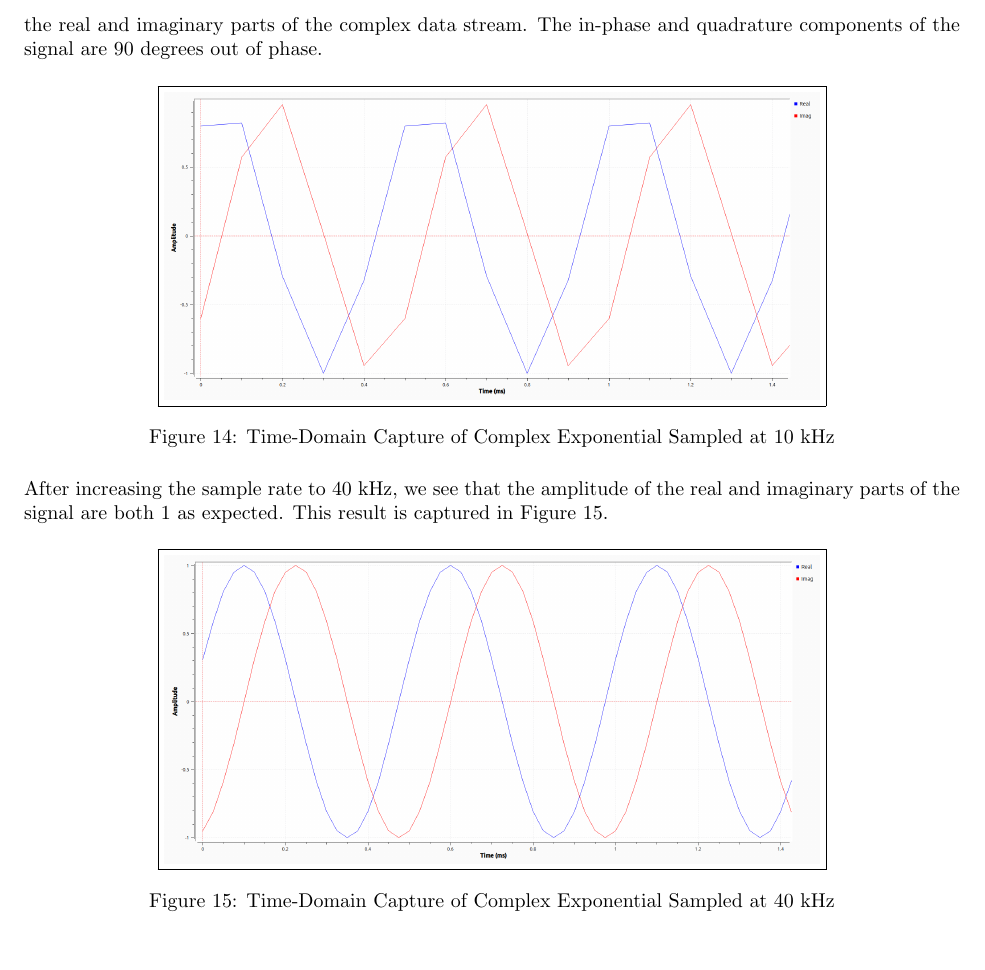
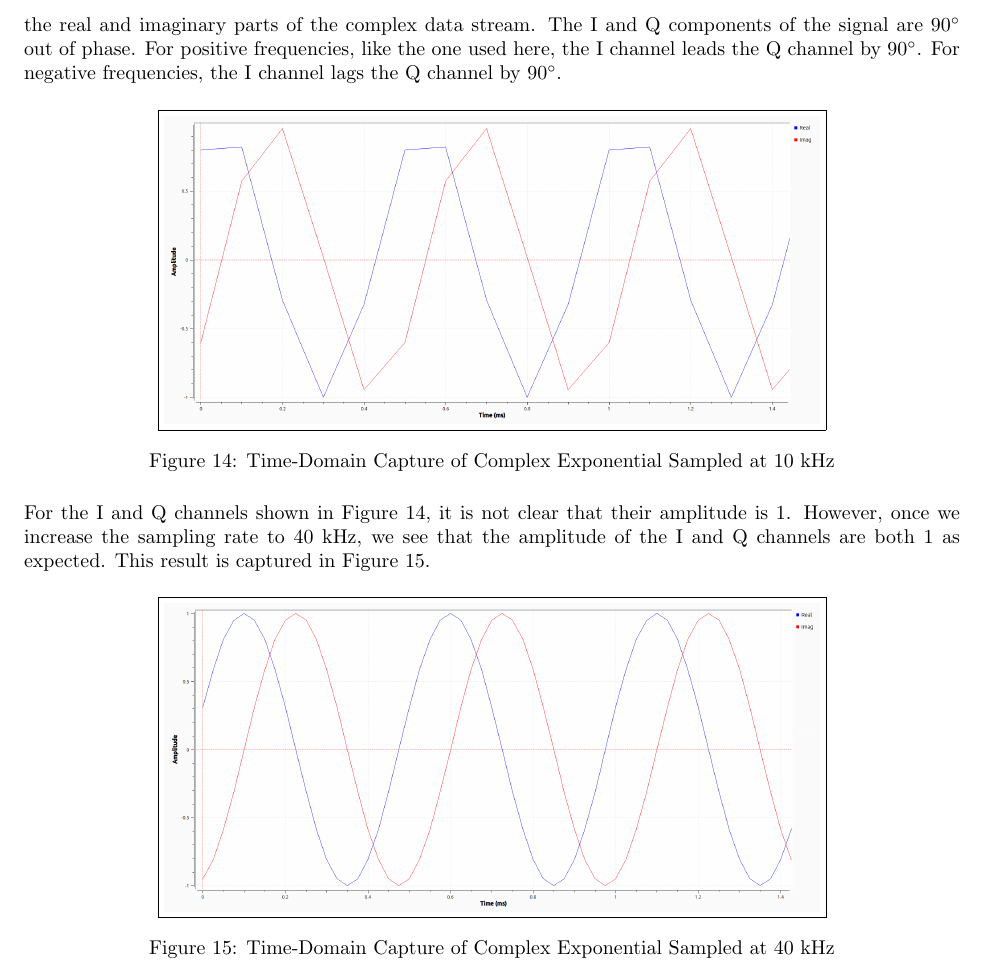
Before and after one commit to osowatzke/ECE_531_Labs, a LaTeX document (1/lab_report.tex): part of page 10 of 23, cut at the place of the change, the shorter picture padded with empty space. Compiled offline with pdfLaTeX.

Commit message:
Making sure all the questions are fully answered

```diff
--- a/1/lab_report.tex
+++ b/1/lab_report.tex
@@ -200,7 +200,7 @@ Compared to the frequency response shown in Figure \ref{fig::sampling_rates_freq
 
 Referring to the above equation, we see that the sine function can be decomposed into two complex exponentials - one with a positive frequency and another with a negative frequency. As a result, the sine function has a two-sided spectrum.
 
-When viewed in the time domain, the captured data is composed of 2 channels as illustrated in Figure \ref{fig::complex_sampling_time_domain_10k_samp_rate}. These two channels represent the in-phase (I) and quadrature (Q) components of the signal. They serve as the real and imaginary parts of the complex data stream. The in-phase and quadrature components of the signal are 90 degrees out of phase.
+When viewed in the time domain, the captured data is composed of 2 channels as illustrated in Figure \ref{fig::complex_sampling_time_domain_10k_samp_rate}. These two channels represent the in-phase (I) and quadrature (Q) components of the signal. They serve as the real and imaginary parts of the complex data stream. The I and Q components of the signal are $90^\circ$ out of phase. For positive frequencies, like the one used here, the I channel leads the Q channel by $90^\circ$. For negative frequencies, the I channel lags the Q channel by $90^\circ$.
 
 \begin{figure}[H]
 	\centerline{\fbox{\includegraphics[width=0.7\textwidth]{complex_sampling_time_domain_10k_samp_rate.png}}}
@@ -208,7 +208,7 @@ When viewed in the time domain, the captured data is composed of 2 channels as i
 	\label{fig::complex_sampling_time_domain_10k_samp_rate}
 \end{figure}
 
-After increasing the sample rate to 40 kHz, we see that the amplitude of the real and imaginary parts of the signal are both 1 as expected. This result is captured in Figure \ref{fig::complex_sampling_time_domain_40k_samp_rate}.
+For the I and Q channels shown in Figure \ref{fig::complex_sampling_time_domain_10k_samp_rate}, it is not clear that their amplitude is 1. However, once we increase the sampling rate to 40 kHz, we see that the amplitude of the I and Q channels are both 1 as expected. This result is captured in Figure \ref{fig::complex_sampling_time_domain_40k_samp_rate}.
 
 \begin{figure}[H]
 	\centerline{\fbox{\includegraphics[width=0.7\textwidth]{complex_sampling_time_domain_40k_samp_rate.png}}}
```
